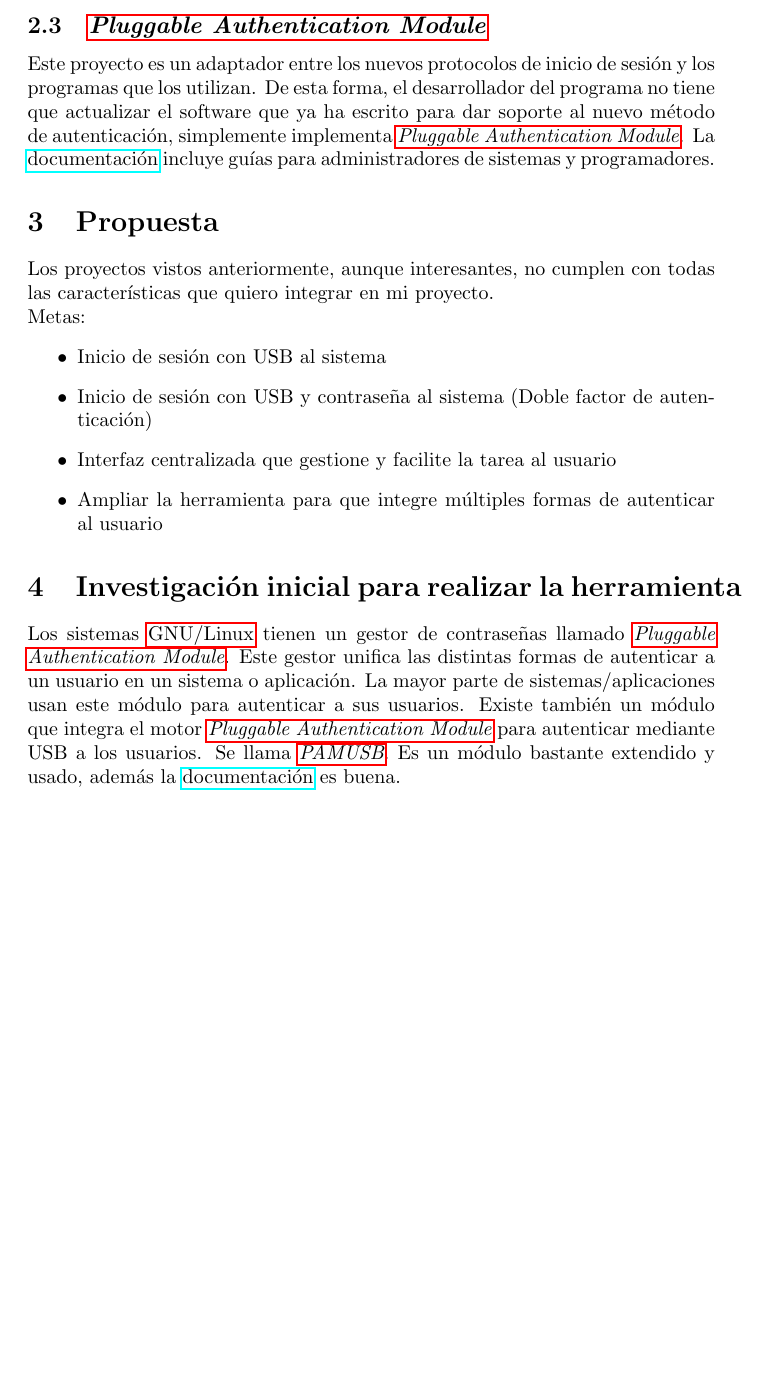
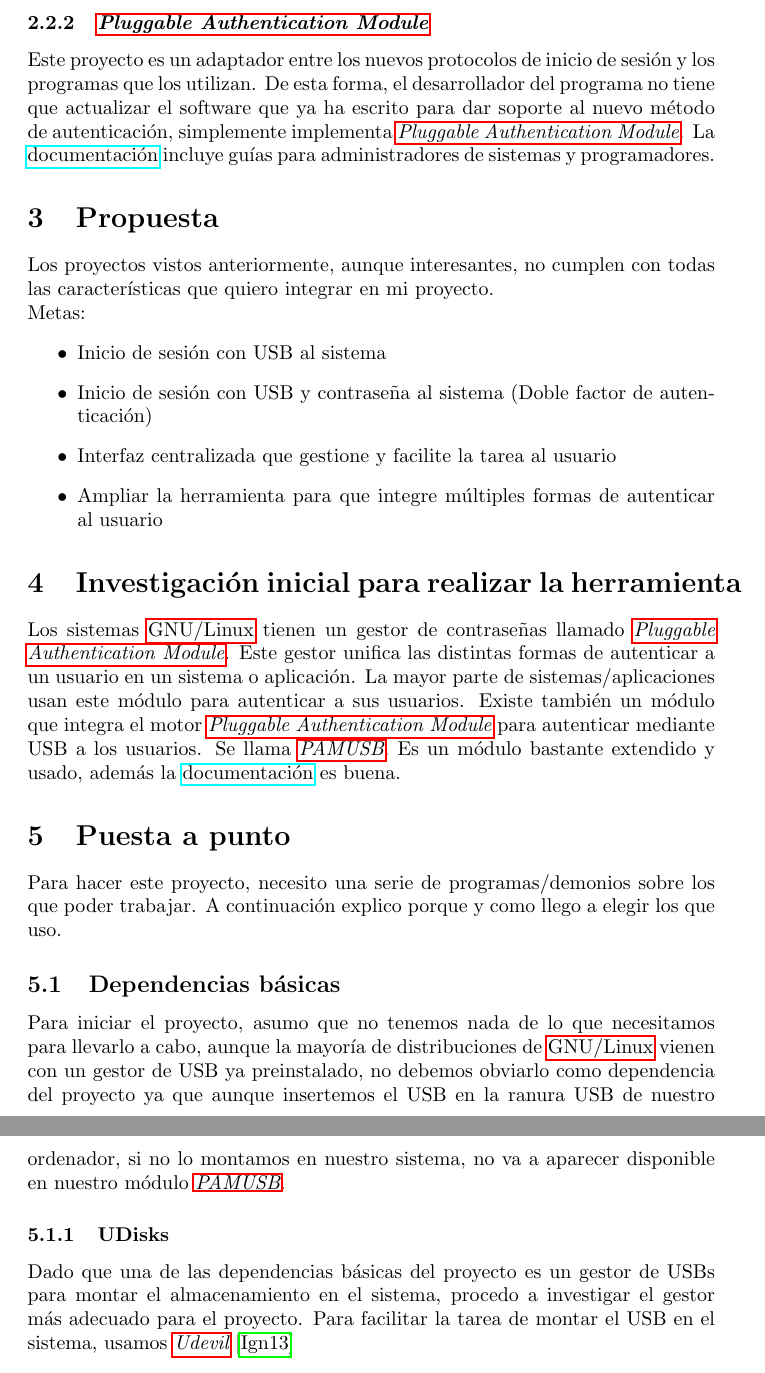
Before and after one commit to SergioRosello/TFG, a LaTeX paper (Memoria/TFG.tex, which reads Memoria/glossary.tex): part of page 5 of 8 before the commit and two parts of pages 5 and 6 of 9 after it, the two joined at a grey line, cut so that both start at the same text, the shorter picture padded with empty space. Compiled offline with pdfLaTeX.

Commit message:
Worked on documentation, PamUsb doesnt recognise usb drive

```diff
--- a/Memoria/TFG.tex
+++ b/Memoria/TFG.tex
@@ -38,7 +38,7 @@
 Para buscar proyectos parecidos a lo que quiero hacer, he buscado en \href{https://github.com/}{GitHub}. Muchos de los proyectos no cumplen con las especificaciones que quiero implementar en mi proyecto.
 \subsubsection{Usblock \cite{usblock}}
 Este proyecto consigue lo que yo quiero hacer, el problema es que no ha sido actualizado y por tanto ha quedado deprecado. El hecho de que use la capa \textit{\Gls{HAL}} hace que la mayoría de sistemas nuevos, por no decir todos van a ser incompatibles con este programa. Esta capa ha sido reemplazada por \Gls{udev} \cite{udev}.
-\subsection{\textit{\Gls{PAM}}}
+\subsubsection{\textit{\Gls{PAM}}}
 Este proyecto es un adaptador entre los nuevos protocolos de inicio de sesión y los programas que los utilizan. De esta forma, el desarrollador del programa no tiene que actualizar el software que ya ha escrito para dar soporte al nuevo método de autenticación, simplemente implementa \textit{\Gls{PAM}}. La \href{http://www.linux-pam.org/Linux-PAM-html/}{documentación} incluye guías para administradores de sistemas y programadores.
 \section{Propuesta}
 Los proyectos vistos anteriormente, aunque interesantes, no cumplen con todas las características que quiero integrar en mi proyecto.\\Metas:
@@ -50,7 +50,12 @@
 \end{itemize}
 \section{Investigación inicial para realizar la herramienta}
 Los sistemas \Gls{GNU/Linux} tienen un gestor de contraseñas llamado \textit{\Gls{PAM}}. Este gestor unifica las distintas formas de autenticar a un usuario en un sistema o aplicación. La mayor parte de sistemas/aplicaciones usan este módulo para autenticar a sus usuarios. Existe también un módulo que integra el motor \textit{\Gls{PAM}} para autenticar mediante USB a los usuarios. Se llama \textit{\Gls{PAMUSB}}. Es un módulo bastante extendido y usado, además la \href{http://www.pamusb.org/#hotplug}{documentación} es buena.
-
+\section{Puesta a punto}
+Para hacer este proyecto, necesito una serie de programas/demonios sobre los que poder trabajar. A continuación explico porque y como llego a elegir los que uso.
+\subsection{Dependencias básicas}
+Para iniciar el proyecto, asumo que no tenemos nada de lo que necesitamos para llevarlo a cabo, aunque la mayoría de distribuciones de \Gls{GNU/Linux} vienen con un gestor de USB ya preinstalado, no debemos obviarlo como dependencia del proyecto ya que aunque insertemos el USB en la ranura USB de nuestro ordenador, si no lo montamos en nuestro sistema, no va a aparecer disponible en nuestro módulo \textit{\Gls{PAMUSB}}.
+\subsubsection{UDisks}
+Dado que una de las dependencias básicas del proyecto es un gestor de USBs para montar el almacenamiento en el sistema, procedo a investigar el gestor más adecuado para el proyecto. Para facilitar la tarea de montar el USB en el sistema, usamos \textit{\Gls{udevil}} \cite{udevil}
 \clearpage
 \printglossaries
 \clearpage
--- a/Memoria/glossary.tex
+++ b/Memoria/glossary.tex
@@ -67,3 +67,8 @@
 	name=PAMUSB,
 	description={Módulo que implementa PAM escrito en C para añadir la opción de iniciar sesión mediante USB a sistemas/aplicaciones}
 }
+\newglossaryentry{udevil}
+{
+	name=udevil,
+	description={Monta y desmonta USB y redes en el sistema sin necesidad de contrseña (set SUID). Incluye Devmon, un demonio para montar dispositivos al sistema automaticamente}
+}
```
Also changed, not shown: Memoria/bibliography.bib (+7 -0 lines), Memoria/TFG.pdf.
